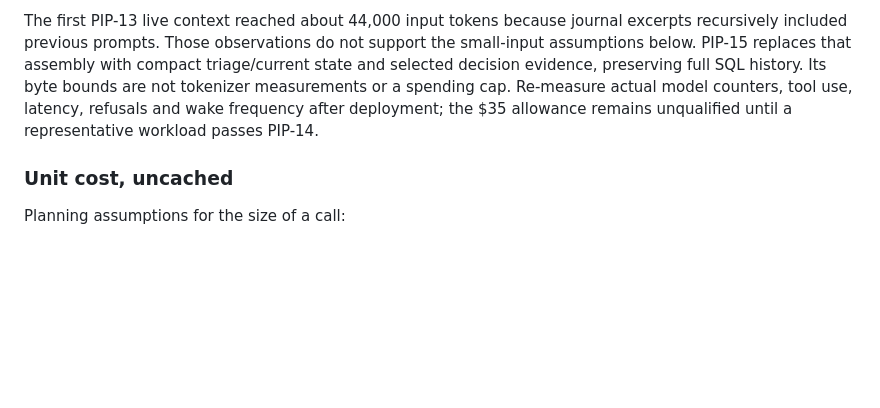
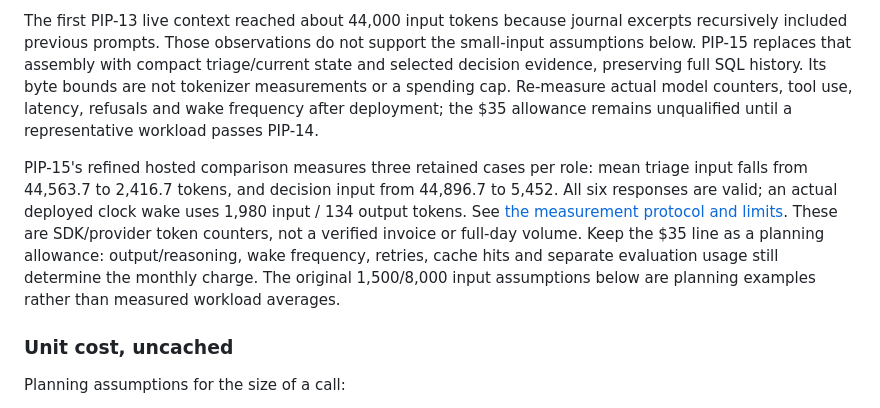
Before and after one commit to henrique-meyer/pipmind, a Markdown page: docs/cost-model.md, the part around the change. Rendered like a GitHub page; blank space fills up the shorter version.

```diff
--- a/docs/cost-model.md
+++ b/docs/cost-model.md
@@ -44,6 +44,8 @@ On 2026-10-18, subscription catalog/capacity and Azure retail API checks confirm
 The $35 line remains a usage allowance, supported by the revised $34.44 planning scenario below. Actual context sizes, reasoning and wake counts still need hosted measurement. Foundry-hosted agent compute, managed memory/search, paid tools and cloud evaluation services are outside this profile. Agent Framework and the persistent mind stay in Container Apps and SQL. Optional judge runs are additional usage; M7 self-review is not implemented by M4.
 
 The first PIP-13 live context reached about 44,000 input tokens because journal excerpts recursively included previous prompts. Those observations do not support the small-input assumptions below. PIP-15 replaces that assembly with compact triage/current state and selected decision evidence, preserving full SQL history. Its byte bounds are not tokenizer measurements or a spending cap. Re-measure actual model counters, tool use, latency, refusals and wake frequency after deployment; the $35 allowance remains unqualified until a representative workload passes PIP-14.
+
+PIP-15's refined hosted comparison measures three retained cases per role: mean triage input falls from 44,563.7 to 2,416.7 tokens, and decision input from 44,896.7 to 5,452. All six responses are valid; an actual deployed clock wake uses 1,980 input / 134 output tokens. See [the measurement protocol and limits](shadow.md#hosted-context-measurement-pip-15). These are SDK/provider token counters, not a verified invoice or full-day volume. Keep the $35 line as a planning allowance: output/reasoning, wake frequency, retries, cache hits and separate evaluation usage still determine the monthly charge. The original 1,500/8,000 input assumptions below are planning examples rather than measured workload averages.
 
 ### Unit cost, uncached
 
```
Also changed, not shown: docs/plan.md (+3 -1 lines), docs/shadow.md (+15 -0 lines).
